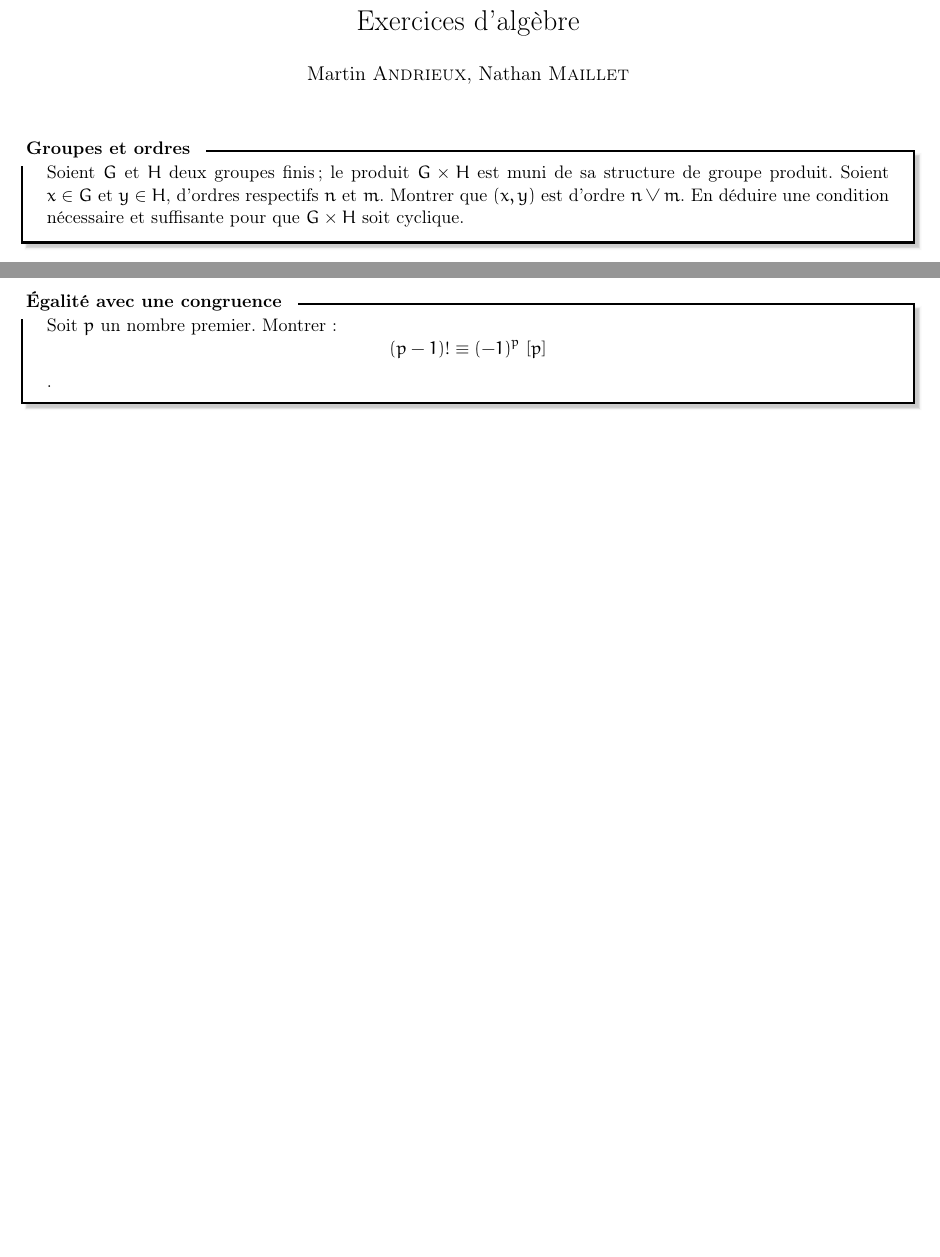
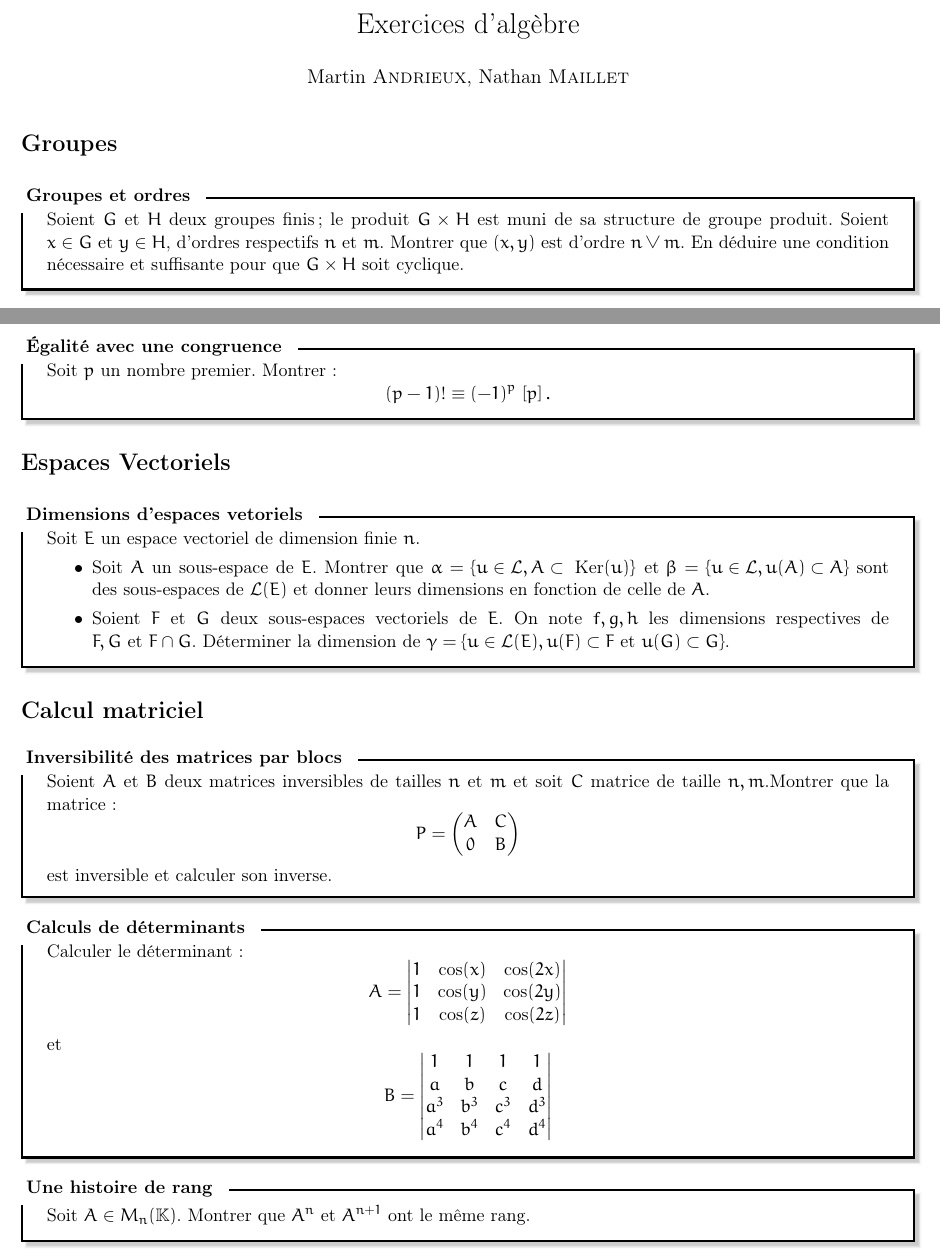
Before and after one commit to Marsupilami1/Fiches, a LaTeX document (Maths/MPx/Algebre/ExAlgebre.tex): two parts of pages 1 and 2 of 2, joined at a grey line, cut so that both start at the same text, the shorter picture padded with empty space. Compiled offline with pdfLaTeX.

Commit message:
Ajout exos EV et Matrices

```diff
--- a/Maths/MPx/Algebre/ExAlgebre.tex
+++ b/Maths/MPx/Algebre/ExAlgebre.tex
@@ -77,7 +77,7 @@
 
 \begin{document}
 \maketitle
-
+\section*{Groupes}
 \begin{cadre}{Groupes et ordres}
   Soient \(G\) et \(H\) deux groupes finis; le produit \(G\times H\) est muni de sa structure de groupe produit.
   Soient \(x\in G\) et \(y\in H\), d'ordres respectifs \(n\) et \(m\). Montrer que \((x,y)\) est d'ordre \(n\vee m\).
@@ -127,7 +128,50 @@
 
 \begin{cadre}{Égalité avec une congruence}
   Soit \(p\) un nombre premier. Montrer :
-    \[(p-1)! \equiv (-1)^p \, \cof{p}\].
+    \[(p-1)! \equiv (-1)^p \, \cof{p}.\]
+\end{cadre}
+
+\section*{Espaces Vectoriels}
+
+\begin{cadre}{Dimensions d'espaces vetoriels}
+  Soit $E$ un espace vectoriel de dimension finie $n$.
+  \begin{itemize}[label=$\bullet$]
+    \item Soit $A$ un sous-espace de $E$. Montrer que \(\alpha=\left\{ u \in \mathcal{L}, A \subset \text{ Ker}(u)\right\}
+  \text{ et } \beta=\left\{ u \in \mathcal{L}, u(A) \subset A\right\}\) sont des sous-espaces de $\mathcal{L}(E)$
+  et donner leurs dimensions en fonction de celle de $A$.
+    \item Soient $F$ et $G$ deux sous-espaces vectoriels de $E$. On note $f,g,h$ les dimensions respectives de \(F,G \text{ et } {F \cap G}\).
+  Déterminer la dimension de \(\gamma=\left\{ u \in \mathcal{L}(E), u(F) \subset F \text{ et } u(G) \subset G\right\}\).
+  \end{itemize}
+\end{cadre}
+
+\section*{Calcul matriciel}
+
+\begin{cadre}{Inversibilité des matrices par blocs}
+  Soient $A$ et $B$ deux matrices inversibles de tailles $n$ et $m$ et soit $C$ matrice de taille $n,m$.Montrer que la matrice :
+    \[P=\begin{pmatrix}
+      A & C \\
+      0 & B
+    \end{pmatrix}\]
+  est inversible et calculer son inverse.
+\end{cadre}
+
+\begin{cadre}{Calculs de déterminants}
+  Calculer le déterminant :
+  \[A=\begin{vmatrix}
+    1 & \cos(x) & \cos(2x) \\
+    1 & \cos(y) & \cos(2y) \\
+    1 & \cos(z) & \cos(2z)
+  \end{vmatrix}\] et
+  \[B=\begin{vmatrix}
+    1 & 1 & 1 & 1 \\
+    a & b & c & d \\
+    a^3 & b^3 & c^3 & d^3 \\
+    a^4 & b^4 & c^4 & d^4
+  \end{vmatrix}\]
+\end{cadre}
+
+\begin{cadre}{Une histoire de rang}
+  Soit \(A \in M_n(\mathbb{K})\). Montrer que \(A^n \text{ et } A^{n+1}\) ont le même rang.
 \end{cadre}
 
 \end{document}
```
Also changed, not shown: Maths/MPx/Algebre/ExAlgebre.pdf, Maths/MPx/Algebre/ExAlgebre.tex (1 more changed lines).
